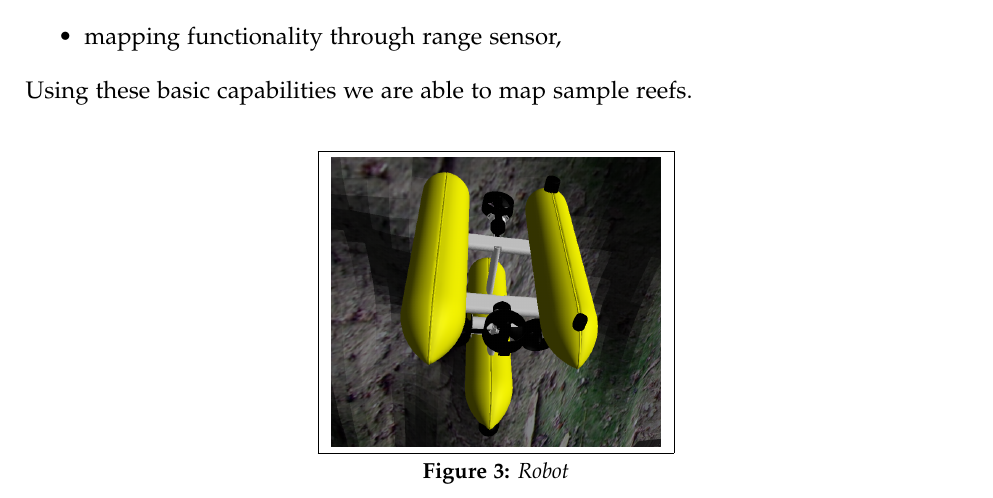
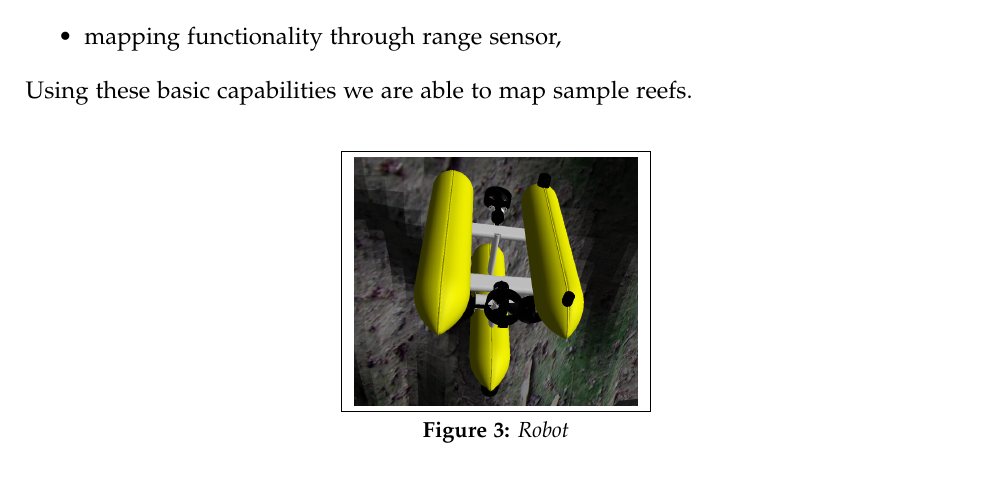
Before and after one commit to npentrel/CoastLineExplorer, a LaTeX document (paper/paper.tex): part of page 8 of 18, cut so that both start at the same text. Compiled offline with pdfLaTeX.

Commit message:
last change

```diff
--- a/paper/paper.tex
+++ b/paper/paper.tex
@@ -308,7 +308,7 @@ Using these basic capabilities we are able to map sample reefs.\\
 \vspace{-26pt}
   \begin{center}
   \fbox{
-    \includegraphics[width=0.35\textwidth]{assets/robot.png}
+    \includegraphics[width=0.30\textwidth]{assets/robot.png}
     }
   \end{center}
 \vspace{-20pt}
```
